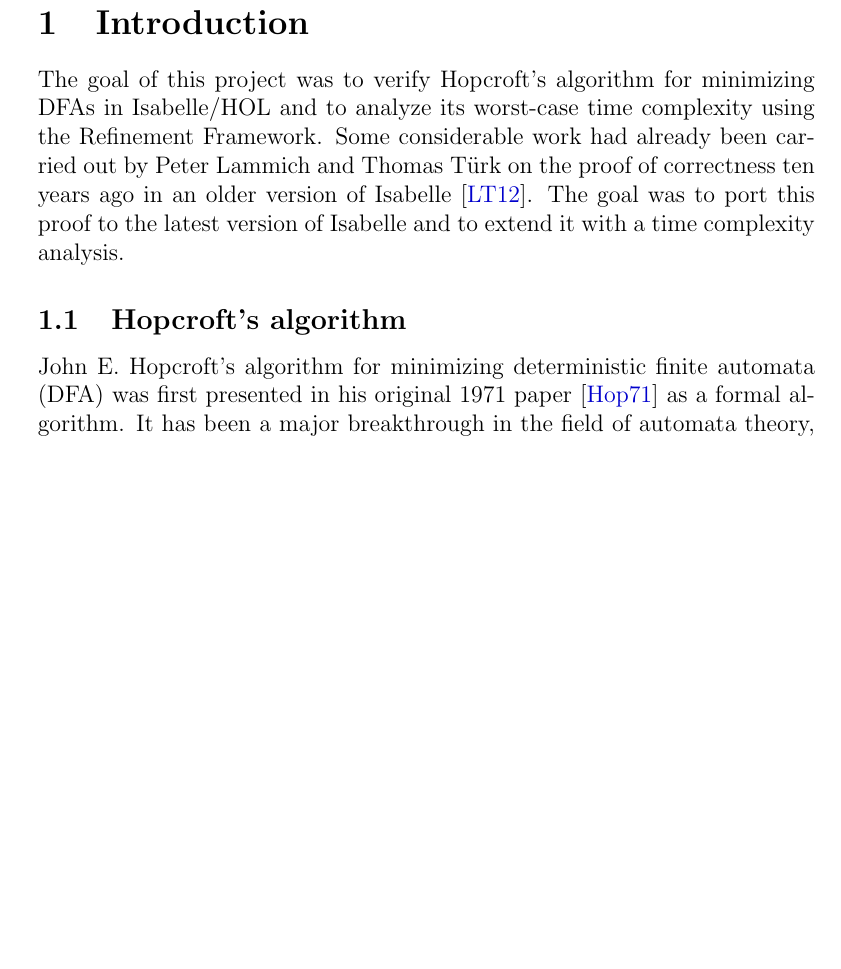
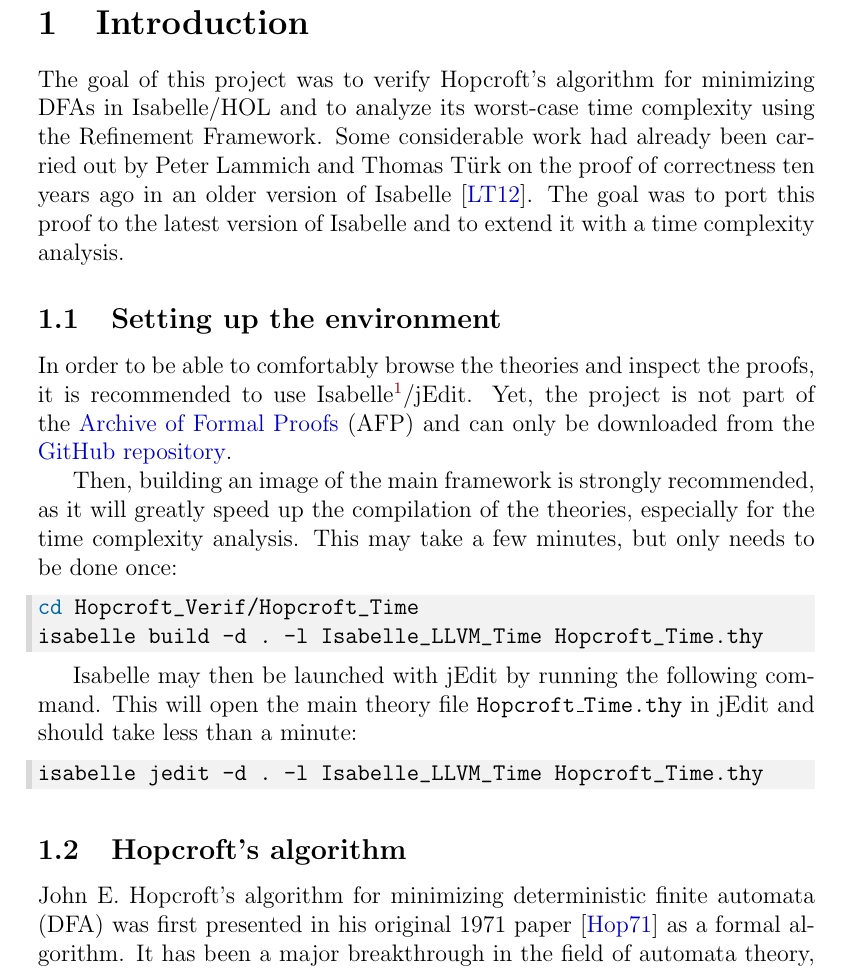
Before and after one commit to VTrelat/Hopcroft_verif, a LaTeX document (LaTeX/proof.tex): part of page 3 of 17 before the commit and part of page 3 of 18 after it, cut so that both start at the same text, the shorter picture padded with empty space. Compiled offline with pdfLaTeX.

Commit message:
Added doc for setup

```diff
--- a/LaTeX/proof.tex
+++ b/LaTeX/proof.tex
@@ -130,6 +130,20 @@
 The goal of this project was to verify Hopcroft's algorithm for minimizing DFAs in Isabelle/HOL and to analyze its worst-case time complexity using the Refinement Framework.
 Some considerable work had already been carried out by Peter Lammich and Thomas T\"urk on the proof of correctness ten years ago in an older version of Isabelle \cite{lammich:hop}.
 The goal was to port this proof to the latest version of Isabelle and to extend it with a time complexity analysis.
+
+\subsection{Setting up the environment}
+In order to be able to comfortably browse the theories and inspect the proofs, it is recommended to use Isabelle\footnote{The project was carried out using \href{https://isabelle.in.tum.de/}{Isabelle2022}.}/jEdit. Yet, the project is not part of the \href{https://www.isa-afp.org/}{Archive of Formal Proofs} (AFP) and can only be downloaded from the \href{https://github.com/VTrelat/Hopcroft_Verif}{GitHub repository}.
+
+Then, building an image of the main framework is strongly recommended, as it will greatly speed up the compilation of the theories, especially for the time complexity analysis. This may take a few minutes, but only needs to be done once:
+\begin{lstlisting}[language=bash]
+cd Hopcroft_Verif/Hopcroft_Time
+isabelle build -d . -l Isabelle_LLVM_Time Hopcroft_Time.thy
+\end{lstlisting}
+
+Isabelle may then be launched with jEdit by running the following command. This will open the main theory file \texttt{Hopcroft\_Time.thy} in jEdit and should take less than a minute:
+\begin{lstlisting}[language=bash]
+isabelle jedit -d . -l Isabelle_LLVM_Time Hopcroft_Time.thy
+\end{lstlisting}
 
 \subsection{Hopcroft's algorithm}
 John E. Hopcroft's algorithm for minimizing deterministic finite automata (DFA) was first presented in his original 1971 paper \cite{Hop71} as a formal algorithm.
```
Also changed, not shown: LaTeX/proof.pdf.
